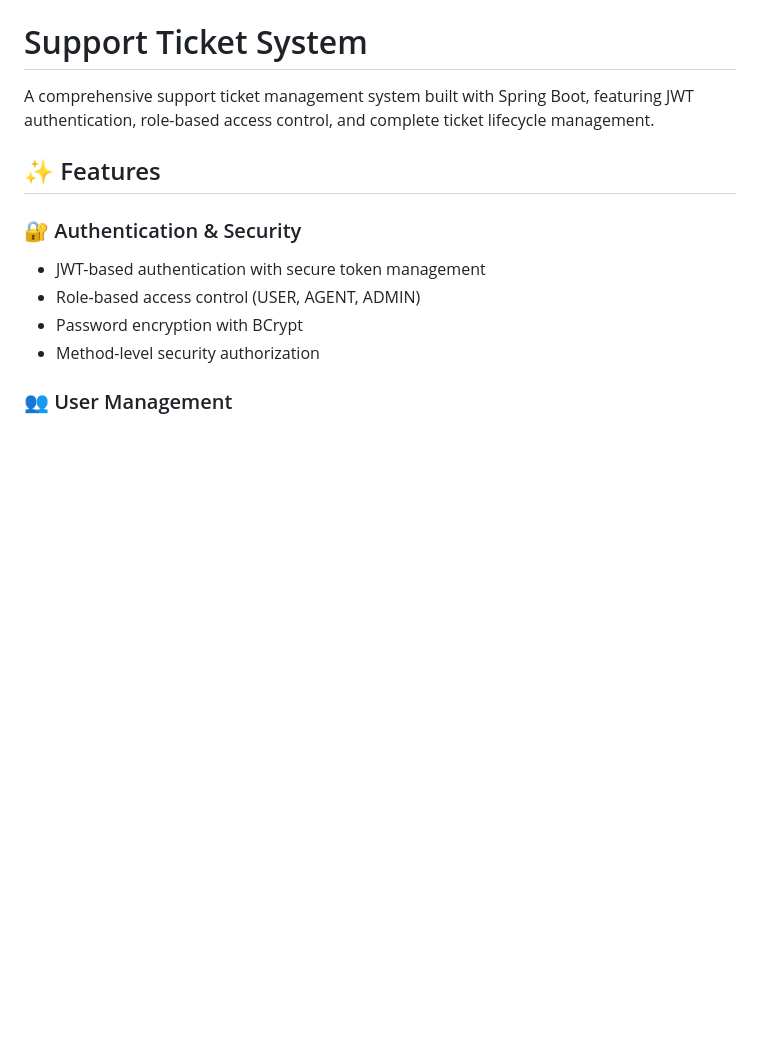
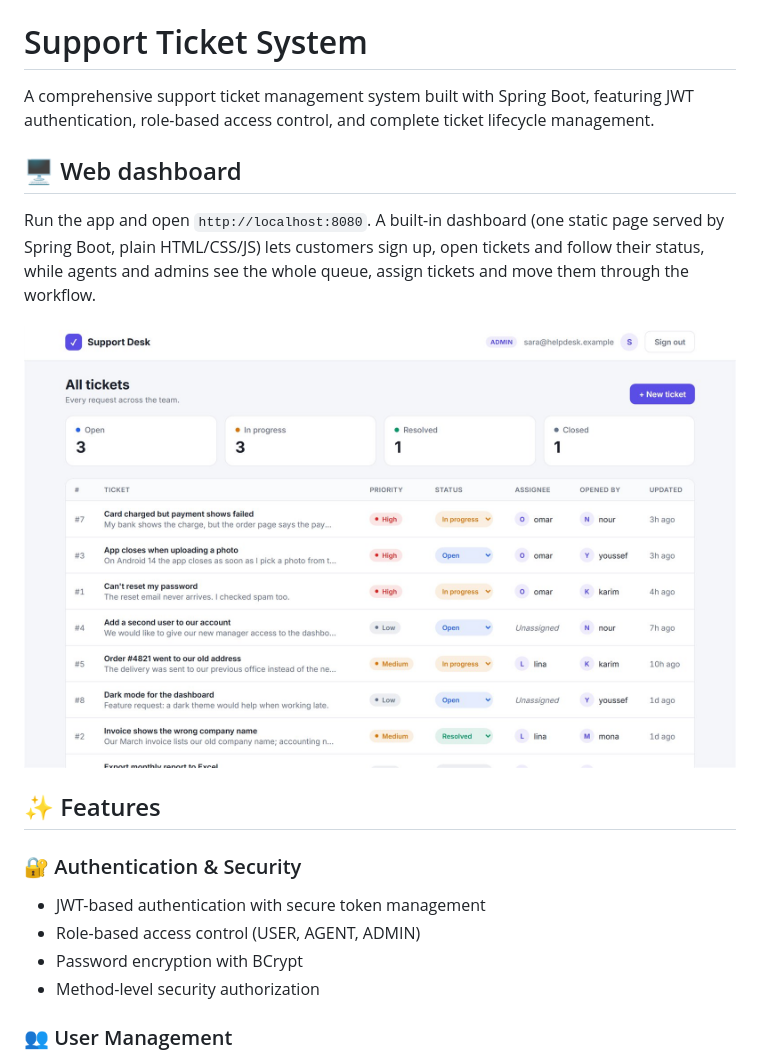
Before and after one commit to Abdelrahman0122/support-ticket-system, a Markdown page: Readme.md, the part around the change. GitHub-like rendering; pictures changed too: docs/dashboard.jpg (added); blank space fills up the shorter version.

```diff
--- a/Readme.md
+++ b/Readme.md
@@ -1,6 +1,12 @@
 # Support Ticket System
 
 A comprehensive support ticket management system built with Spring Boot, featuring JWT authentication, role-based access control, and complete ticket lifecycle management.
+
+## 🖥️ Web dashboard
+
+Run the app and open `http://localhost:8080`. A built-in dashboard (one static page served by Spring Boot, plain HTML/CSS/JS) lets customers sign up, open tickets and follow their status, while agents and admins see the whole queue, assign tickets and move them through the workflow.
+
+![Support Desk dashboard](docs/dashboard.jpg)
 
 ## ✨ Features
 
```
Also changed, not shown: 2 other files.
